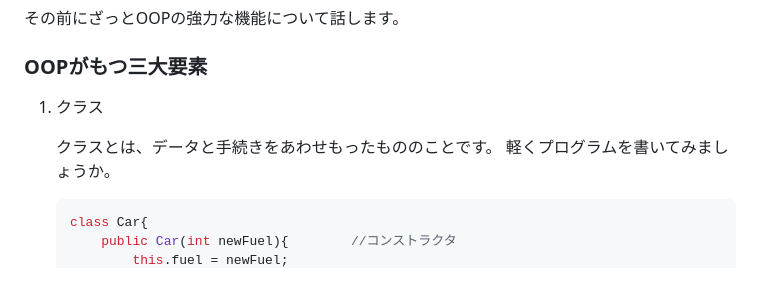
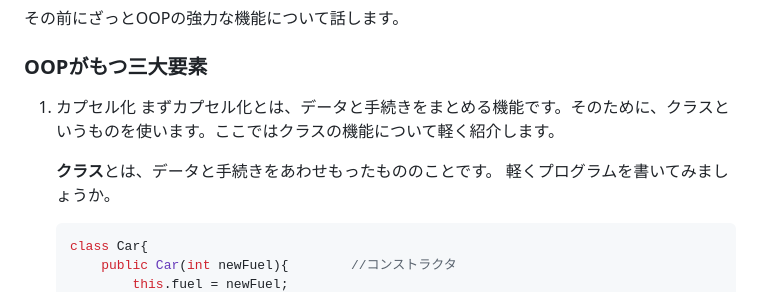
Before and after one commit to rinrin24/OOP_basic, a Markdown page: OOP_basic.md, the part around the change. GitHub-like rendering.

Commit message:
fix: first oopが持つ三大要素 as encapsulation

````diff
--- a/OOP_basic.md
+++ b/OOP_basic.md
@@ -69,9 +69,10 @@ OOPではクラスというひな型を定義してからそのひな型に沿
 その前にざっとOOPの強力な機能について話します。
 
 ### OOPがもつ三大要素
-1. クラス
+1. カプセル化
+    まずカプセル化とは、データと手続きをまとめる機能です。そのために、クラスというものを使います。ここではクラスの機能について軽く紹介します。
 
-    クラスとは、データと手続きをあわせもったもののことです。
+    **クラス**とは、データと手続きをあわせもったもののことです。
     軽くプログラムを書いてみましょうか。
     ```C#
     class Car{
````
